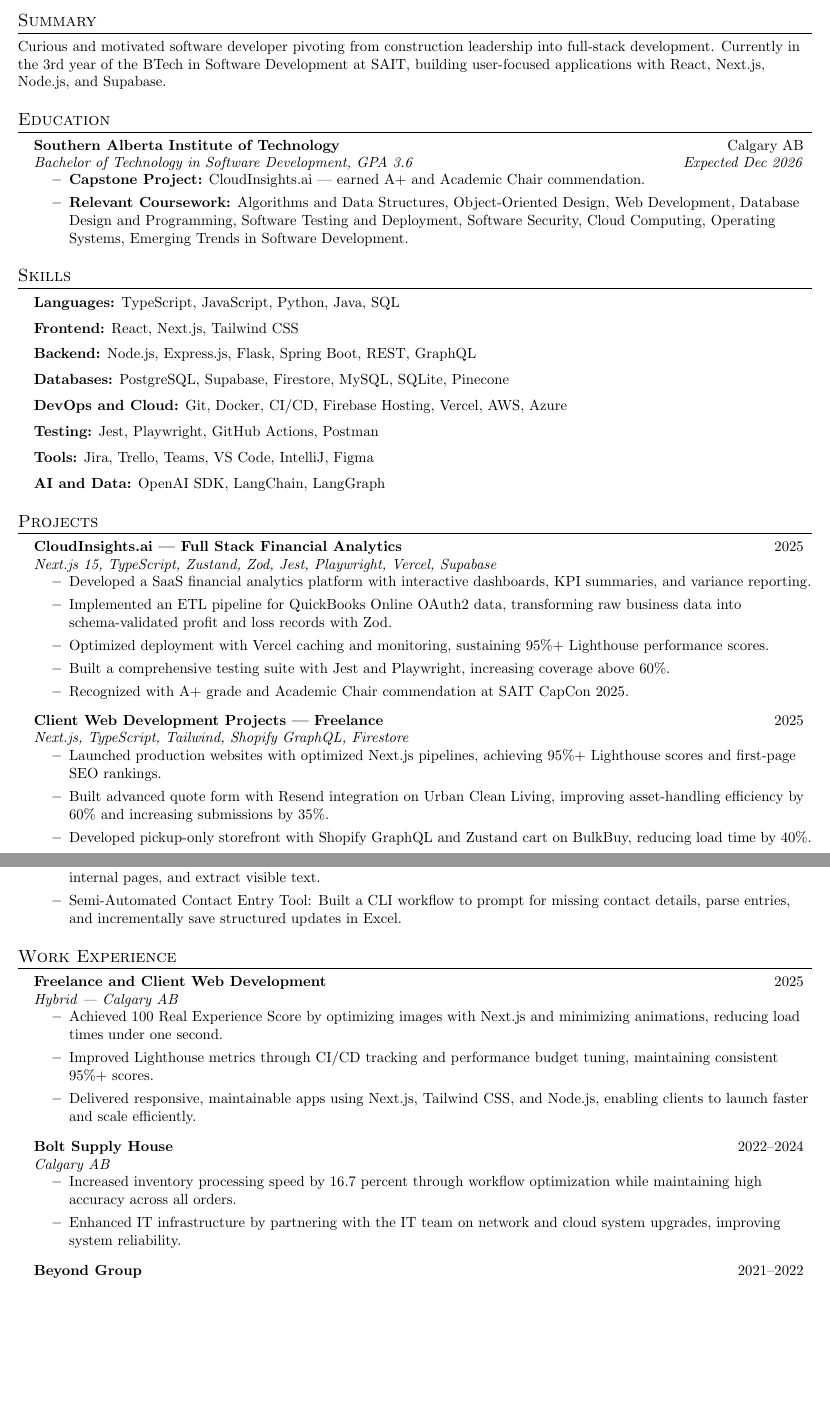
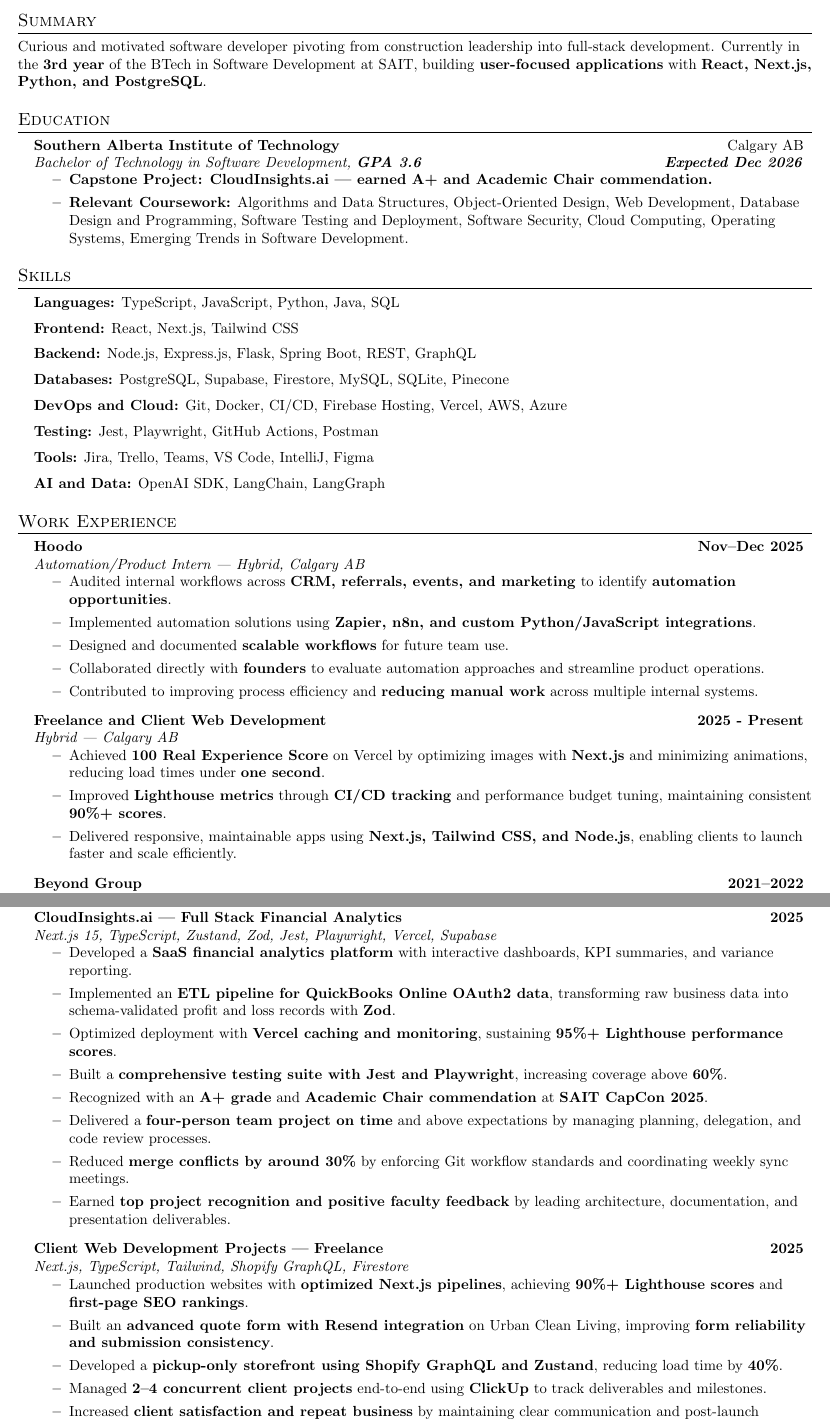
Before and after one commit to noahjobse/AI-CLI, a LaTeX CV (resume/full.tex): two parts of pages 1 and 2 of 2 before the commit and two parts of pages 1 and 2 of 3 after it, joined at a grey line, cut so that both start at the same text, the shorter picture padded with empty space. Compiled offline with pdfLaTeX.

Commit message:
resume v2

```diff
--- a/resume/full.tex
+++ b/resume/full.tex
@@ -73,24 +73,23 @@
 %-----------SUMMARY-----------
 \section{Summary}
 \small
-Curious and motivated software developer pivoting from construction leadership into full-stack development. Currently in the 3rd year of the BTech in Software Development at SAIT, building user-focused applications with React, Next.js, Node.js, and Supabase.
+Curious and motivated software developer pivoting from construction leadership into full-stack development. Currently in the \textbf{3rd year} of the BTech in Software Development at SAIT, building \textbf{user-focused applications} with \textbf{React, Next.js, Python, and PostgreSQL}.
 
 %-----------EDUCATION-----------
 \section{Education}
 \resumeSubHeadingListStart
   \resumeSubheading
     {Southern Alberta Institute of Technology}{Calgary AB}
-    {Bachelor of Technology in Software Development, GPA 3.6}{Expected Dec 2026}
+    {Bachelor of Technology in Software Development, \textbf{GPA 3.6}}{\textbf{Expected Dec 2026}}
       \resumeItemListStart
-        \resumeItem{\textbf{Capstone Project:} CloudInsights.ai — earned A+ and Academic Chair commendation.}
+        \resumeItem{\textbf{Capstone Project: CloudInsights.ai — earned A+ and Academic Chair commendation.}}
         \resumeItem{\textbf{Relevant Coursework:} Algorithms and Data Structures, Object-Oriented Design, Web Development, Database Design and Programming, Software Testing and Deployment, Software Security, Cloud Computing, Operating Systems, Emerging Trends in Software Development.}
       \resumeItemListEnd
 \resumeSubHeadingListEnd
 
 %-----------SKILLS-----------
 \section{Skills}
-\begin{itemize}[leftmargin=0.15in, label={}]
-\small
+\begin{itemize}[leftmargin=0.15in, label={}]\small
   \item \textbf{Languages:} TypeScript, JavaScript, Python, Java, SQL
   \item \textbf{Frontend:} React, Next.js, Tailwind CSS
   \item \textbf{Backend:} Node.js, Express.js, Flask, Spring Boot, REST, GraphQL
@@ -101,28 +100,68 @@
   \item \textbf{AI and Data:} OpenAI SDK, LangChain, LangGraph
 \end{itemize}
 
+%-----------EXPERIENCE-----------
+\section{Work Experience}
+\resumeSubHeadingListStart
+
+\resumeSubheading
+  {Hoodo}{\textbf{Nov--Dec 2025}}
+  {Automation/Product Intern — Hybrid, Calgary AB}{}
+  \resumeItemListStart
+    \resumeItem{Audited internal workflows across \textbf{CRM, referrals, events, and marketing} to identify \textbf{automation opportunities}.}
+    \resumeItem{Implemented automation solutions using \textbf{Zapier, n8n, and custom Python/JavaScript integrations}.}
+    \resumeItem{Designed and documented \textbf{scalable workflows} for future team use.}
+    \resumeItem{Collaborated directly with \textbf{founders} to evaluate automation approaches and streamline product operations.}
+    \resumeItem{Contributed to improving process efficiency and \textbf{reducing manual work} across multiple internal systems.}
+  \resumeItemListEnd
+
+\resumeSubheading
+  {Freelance and Client Web Development}{\textbf{2025 - Present}}
+  {Hybrid — Calgary AB}{}
+  \resumeItemListStart
+    \resumeItem{Achieved \textbf{100 Real Experience Score} on Vercel by optimizing images with \textbf{Next.js} and minimizing animations, reducing load times under \textbf{one second}.}
+    \resumeItem{Improved \textbf{Lighthouse metrics} through \textbf{CI/CD tracking} and performance budget tuning, maintaining consistent \textbf{90\%+ scores}.}
+    \resumeItem{Delivered responsive, maintainable apps using \textbf{Next.js, Tailwind CSS, and Node.js}, enabling clients to launch faster and scale efficiently.}
+  \resumeItemListEnd
+
+\resumeSubheading
+  {Beyond Group}{\textbf{2021--2022}}
+  {Calgary AB}{}
+  \resumeItemListStart
+    \resumeItem{Led crews of \textbf{two to four workers} to deliver projects at \textbf{115\% efficiency}, surpassing productivity targets.}
+    \resumeItem{Reduced onboarding time by training new employees on \textbf{safety compliance and process improvements}, improving retention.}
+  \resumeItemListEnd
+
+\resumeSubHeadingListEnd
+
 %-----------PROJECTS-----------
 \section{Projects}
 \resumeSubHeadingListStart
 
 \resumeSubheading
-  {CloudInsights.ai — Full Stack Financial Analytics}{2025}
+  {CloudInsights.ai — Full Stack Financial Analytics}{\textbf{2025}}
   {Next.js 15, TypeScript, Zustand, Zod, Jest, Playwright, Vercel, Supabase}{}
   \resumeItemListStart
-    \resumeItem{Developed a SaaS financial analytics platform with interactive dashboards, KPI summaries, and variance reporting.}
-    \resumeItem{Implemented an ETL pipeline for QuickBooks Online OAuth2 data, transforming raw business data into schema-validated profit and loss records with Zod.}
-    \resumeItem{Optimized deployment with Vercel caching and monitoring, sustaining 95\%+ Lighthouse performance scores.}
-    \resumeItem{Built a comprehensive testing suite with Jest and Playwright, increasing coverage above 60\%.}
-    \resumeItem{Recognized with A+ grade and Academic Chair commendation at SAIT CapCon 2025.}
+    \resumeItem{Developed a \textbf{SaaS financial analytics platform} with interactive dashboards, KPI summaries, and variance reporting.}
+    \resumeItem{Implemented an \textbf{ETL pipeline for QuickBooks Online OAuth2 data}, transforming raw business data into schema-validated profit and loss records with \textbf{Zod}.}
+    \resumeItem{Optimized deployment with \textbf{Vercel caching and monitoring}, sustaining \textbf{95\%+ Lighthouse performance scores}.}
+    \resumeItem{Built a \textbf{comprehensive testing suite with Jest and Playwright}, increasing coverage above \textbf{60\%}.}
+    \resumeItem{Recognized with an \textbf{A+ grade} and \textbf{Academic Chair commendation} at \textbf{SAIT CapCon 2025}.}
+    \resumeItem{Delivered a \textbf{four-person team project on time} and above expectations by managing planning, delegation, and code review processes.}
+    \resumeItem{Reduced \textbf{merge conflicts by around 30\%} by enforcing Git workflow standards and coordinating weekly sync meetings.}
+    \resumeItem{Earned \textbf{top project recognition and positive faculty feedback} by leading architecture, documentation, and presentation deliverables.}
   \resumeItemListEnd
 
 \resumeSubheading
-  {Client Web Development Projects — Freelance}{2025}
+  {Client Web Development Projects — Freelance}{\textbf{2025}}
   {Next.js, TypeScript, Tailwind, Shopify GraphQL, Firestore}{}
   \resumeItemListStart
-    \resumeItem{Launched production websites with optimized Next.js pipelines, achieving 95\%+ Lighthouse scores and first-page SEO rankings.}
-    \resumeItem{Built advanced quote form with Resend integration on Urban Clean Living, improving asset-handling efficiency by 60\% and increasing submissions by 35\%.}
-    \resumeItem{Developed pickup-only storefront with Shopify GraphQL and Zustand cart on BulkBuy, reducing load time by 40\%.}
+    \resumeItem{Launched production websites with \textbf{optimized Next.js pipelines}, achieving \textbf{90\%+ Lighthouse scores} and \textbf{first-page SEO rankings}.}
+    \resumeItem{Built an \textbf{advanced quote form with Resend integration} on Urban Clean Living, improving \textbf{form reliability and submission consistency}.}
+    \resumeItem{Developed a \textbf{pickup-only storefront using Shopify GraphQL and Zustand}, reducing load time by \textbf{40\%}.}
+    \resumeItem{Managed \textbf{2–4 concurrent client projects} end-to-end using \textbf{ClickUp} to track deliverables and milestones.}
+    \resumeItem{Increased \textbf{client satisfaction and repeat business} by maintaining clear communication and post-launch optimization support.}
+    \resumeItem{Delivered \textbf{faster turnaround and higher-quality results} by standardizing reusable component libraries and documentation.}
   \resumeItemListEnd
 
 \resumeSubheading
@@ -157,2 +192,0 @@
-    \resumeItem{Web Search and Site Crawler: Combined Brave Search API with BeautifulSoup to locate company websites, crawl internal pages, and extract visible text.}
-    \resumeItem{Semi-Automated Contact Entry Tool: Built a CLI workflow to prompt for missing contact details, parse entries, and incrementally save structured updates in Excel.}
@@ -164,25 +199,0 @@
-\section{Work Experience}
-\resumeSubHeadingListStart
-
-\resumeSubheading
-  {Freelance and Client Web Development}{2025}
-  {Hybrid — Calgary AB}{}
-  \resumeItemListStart
-    \resumeItem{Achieved 100 Real Experience Score by optimizing images with Next.js and minimizing animations, reducing load times under one second.}
-    \resumeItem{Improved Lighthouse metrics through CI/CD tracking and performance budget tuning, maintaining consistent 95\%+ scores.}
-    \resumeItem{Delivered responsive, maintainable apps using Next.js, Tailwind CSS, and Node.js, enabling clients to launch faster and scale efficiently.}
-  \resumeItemListEnd
-
-\resumeSubheading
-  {Bolt Supply House}{2022--2024}
-  {Calgary AB}{}
-  \resumeItemListStart
-    \resumeItem{Increased inventory processing speed by 16.7 percent through workflow optimization while maintaining high accuracy across all orders.}
-    \resumeItem{Enhanced IT infrastructure by partnering with the IT team on network and cloud system upgrades, improving system reliability.}
-  \resumeItemListEnd
-
-\resumeSubheading
-  {Beyond Group}{2021--2022}
-  {Calgary AB}{}
-  \resumeItemListStart
-    \resumeItem{Led crews of two to four workers to deliver projects at 115 percent efficiency, surpassing productivity targets.}
```
Also changed, not shown: resume/full.tex (41 more changed lines).
